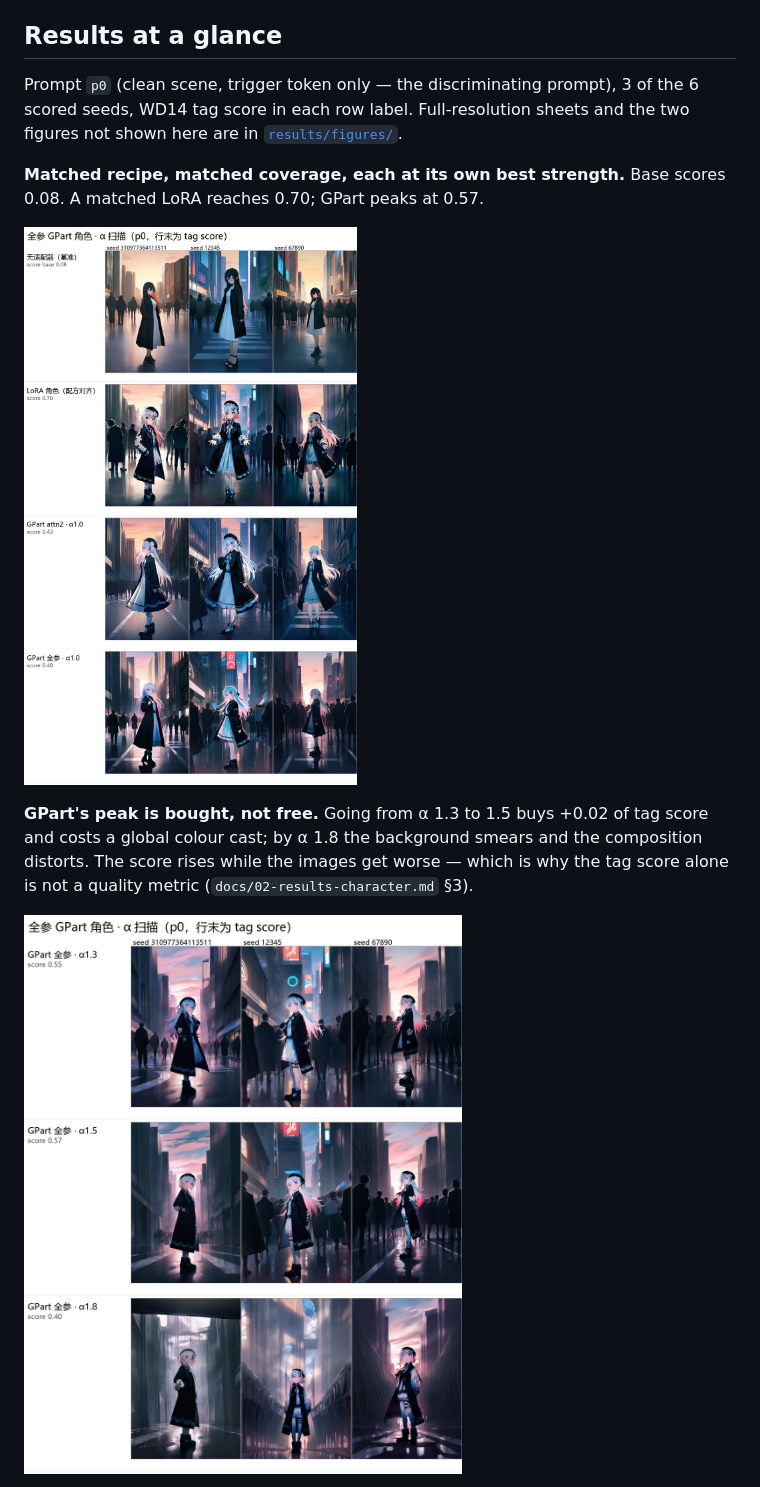
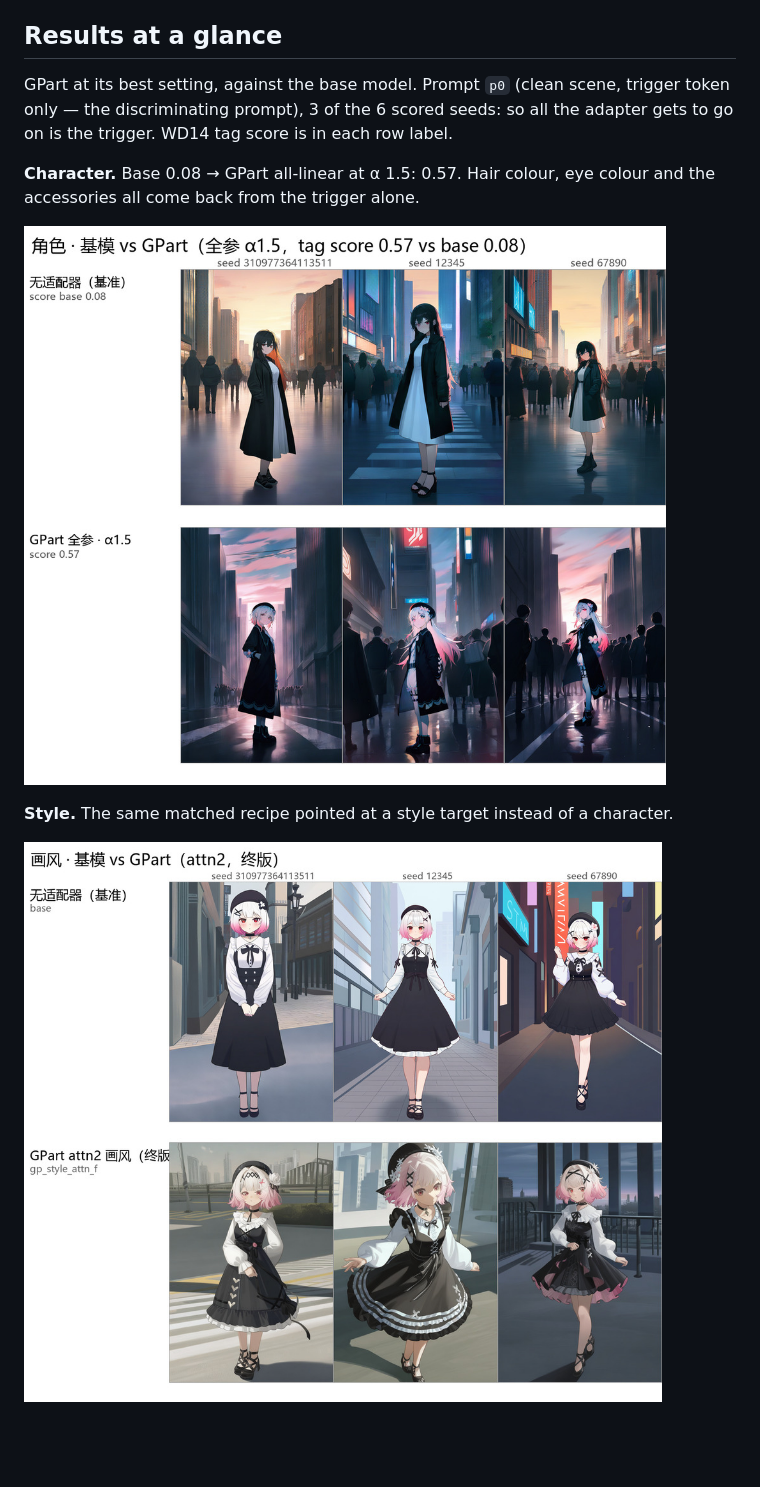
Before and after one commit to huoyingfirefly/gpart-vs-lora-SDXL, a Markdown page: README.md, the part around one of its changes. Drawn GitHub-style; pictures changed too: results/figures/readme/horizontal_alpha_sweep_bottom.jpg (deleted), results/figures/readme/horizontal_alpha_sweep_top.jpg (deleted), results/figures/readme/showcase_character.jpg (added); blank space fills up the shorter version.

```diff
--- a/README.md
+++ b/README.md
@@ -46,19 +46,17 @@ for the exact controls and `docs/02-results-character.md` for the numbers.
 
 ## Results at a glance
 
-Prompt `p0` (clean scene, trigger token only — the discriminating prompt), 3 of
-the 6 scored seeds, WD14 tag score in each row label. Full-resolution sheets and
-the two figures not shown here are in [`results/figures/`](results/figures/).
+GPart at its best setting, against the base model. Prompt `p0` (clean scene,
+trigger token only — the discriminating prompt), 3 of the 6 scored seeds: so all
+the adapter gets to go on is the trigger. WD14 tag score is in each row label.
 
-**Matched recipe, matched coverage, each at its own best strength.** Base scores
-0.08. A matched LoRA reaches 0.70; GPart peaks at 0.57.
+**Character.** Base 0.08 → GPart all-linear at α 1.5: 0.57. Hair colour, eye
+colour and the accessories all come back from the trigger alone.
 
-![All four arms at p0](results/figures/readme/horizontal_alpha_sweep_top.jpg)
+![Character: base model vs GPart](results/figures/readme/showcase_character.jpg)
 
-**GPart's peak is bought, not free.** Going from α 1.3 to 1.5 buys +0.02 of tag
-score and costs a global colour cast; by α 1.8 the background smears and the
-composition distorts. The score rises while the images get worse — which is why
-the tag score alone is not a quality metric (`docs/02-results-character.md` §3).
+**Style.** The same matched recipe pointed at a style target instead of a
+character.
 
-![GPart strength sweep, α 1.3 to 1.8](results/figures/readme/horizontal_alpha_sweep_bottom.jpg)
+![Style: base model vs GPart](results/figures/readme/showcase_style.jpg)
 
```
Also changed, not shown: other parts of README.md (+4 -5 lines), README.zh-CN.md (+11 -15 lines), results/README.md (+4 -2 lines), results/figures/readme/horizontal_full_prompt_style.jpg (deleted), 1 other file.
